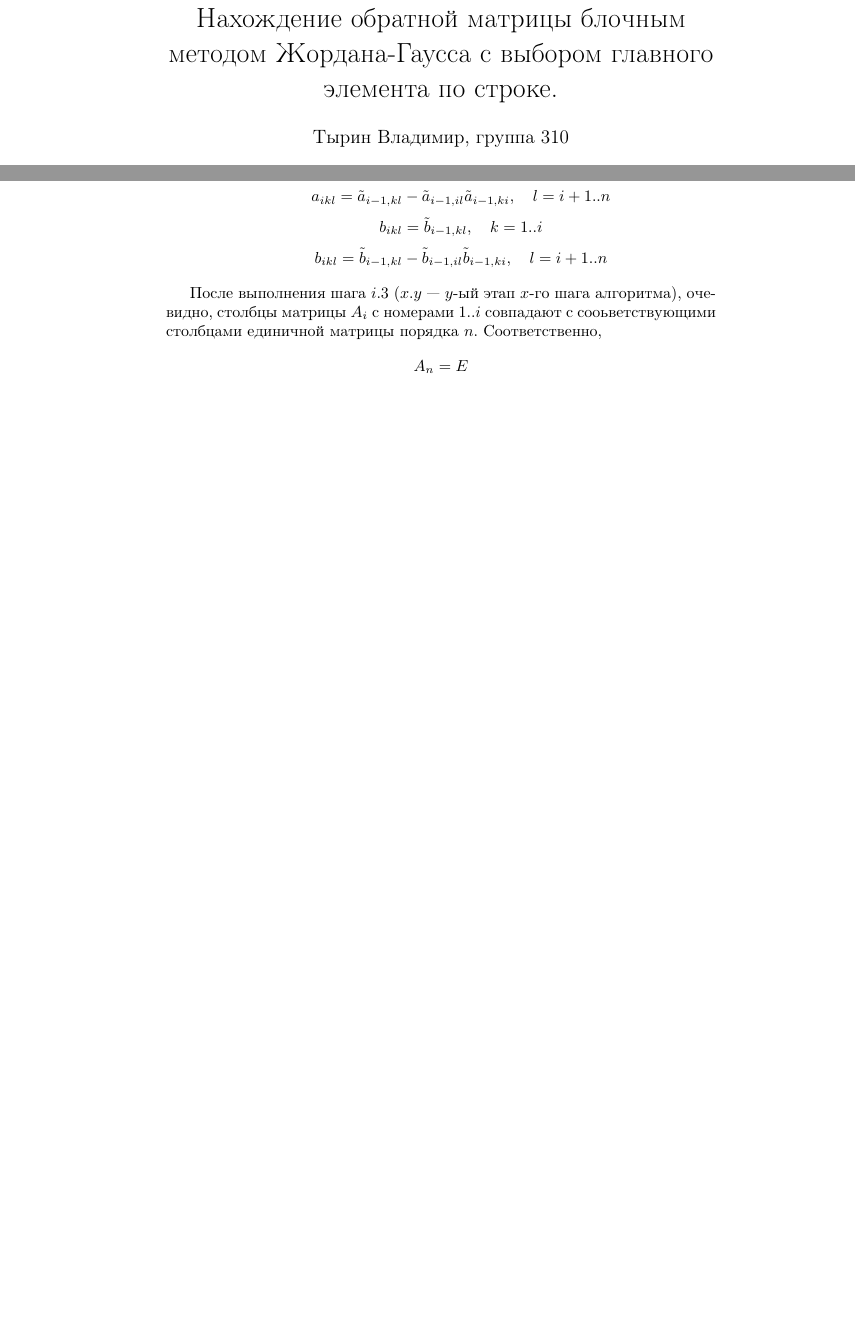
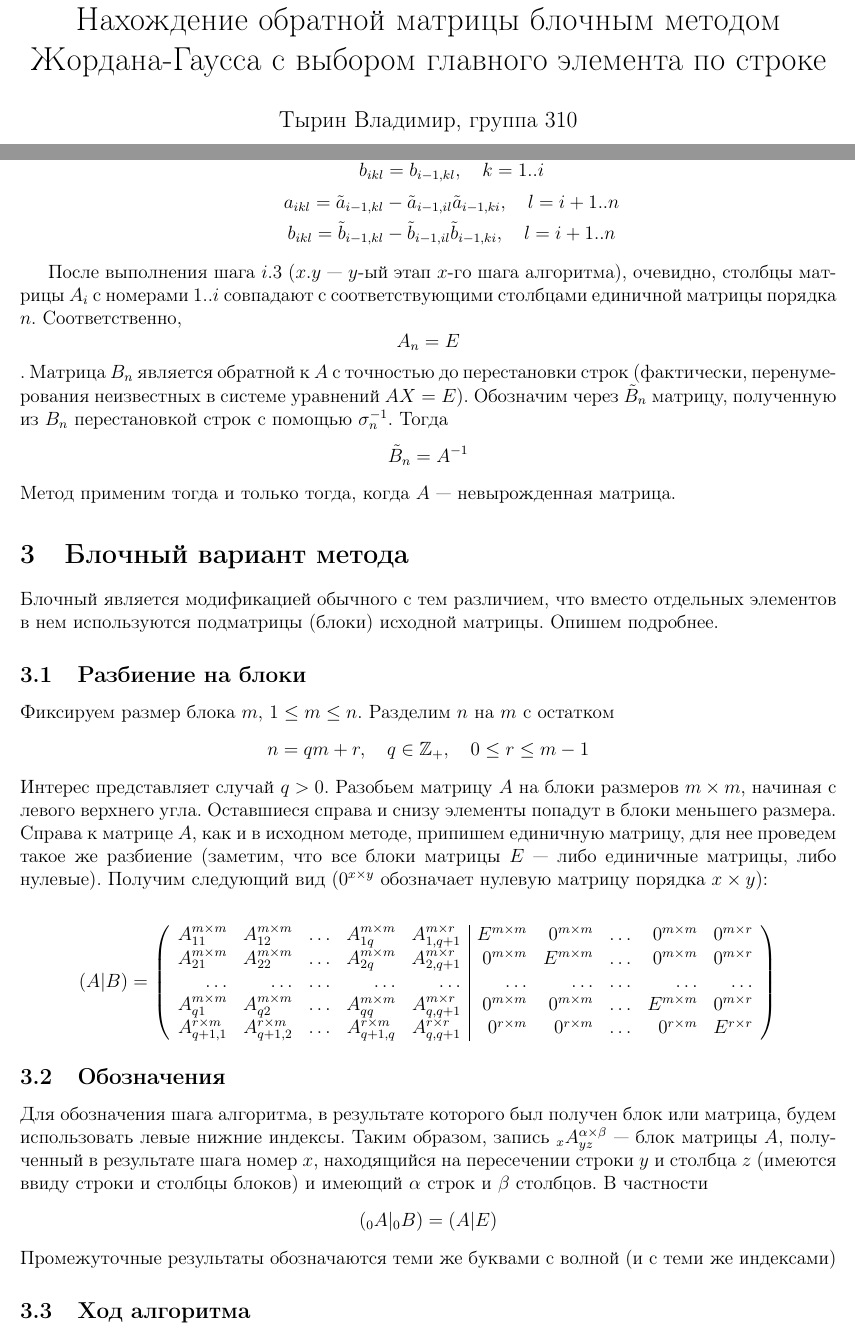
Before and after one commit to mechmathx10/practicum, a LaTeX document (matrix_inversion/latex/report.tex): two parts of pages 1 and 2 of 2, joined at a grey line, cut so that both start at the same text, the shorter picture padded with empty space. Compiled offline with pdfLaTeX.

```diff
--- a/matrix_inversion/latex/report.tex
+++ b/matrix_inversion/latex/report.tex
@@ -1,12 +1,15 @@
-\documentclass{article}
+\documentclass[12pt, russian]{article}
+
 \usepackage[russian]{babel}
 \usepackage[utf8]{inputenc}
 \usepackage{dsfont}
+\usepackage[a4paper,left=15mm,right=15mm, top=10mm,bottom=20mm,bindingoffset=0cm]{geometry}
 \usepackage{natbib}
 \usepackage{graphicx}
 \usepackage{amsmath}
+\usepackage{amsfonts}
 
-\title{Нахождение обратной матрицы блочным методом Жордана-Гаусса с выбором главного элемента по строке.}
+\title{Нахождение обратной матрицы блочным методом Жордана-Гаусса с выбором главного элемента по строке}
 \author{Тырин Владимир, группа 310}
 \date{}
 
@@ -45,13 +48,50 @@
 $$ \sigma_i = (i,j_i) \cdot \sigma_{i,j_i} $$
 
 \item Вычтем из всех последующих строк (номер уменьшаемой строки обозначим через $k,\,k\in i+1..n$) $i$-ую строку, домноженную на $\tilde{a}_{i-1,li}$. Результат выполнения операции обозначим через $(A_i|B_i)$. Выполнены соотношения для элементов:
+\pagebreak
 $$ a_{ikl} = \tilde{a}_{i-1,kl},\quad k=1..i $$
+$$ b_{ikl} = \tilde{b}_{i-1,kl},\quad k=1..i $$
 $$ a_{ikl} = \tilde{a}_{i-1,kl} - \tilde{a}_{i-1,il}\tilde{a}_{i-1,ki},\quad l=i+1..n $$
-$$ b_{ikl} = \tilde{b}_{i-1,kl},\quad k=1..i $$
 $$ b_{ikl} = \tilde{b}_{i-1,kl} - \tilde{b}_{i-1,il}\tilde{b}_{i-1,ki},\quad l=i+1..n $$
 
 \end{enumerate}
 
-После выполнения шага $i.3$ ($x.y$ --- $y$-ый этап $x$-го шага алгоритма), очевидно, столбцы матрицы $A_i$ с номерами $1..i$ совпадают с сооьветствующими столбцами единичной матрицы порядка $n$. Соответственно, $$A_n = E$$
+После выполнения шага $i.3$ ($x.y$ --- $y$-ый этап $x$-го шага алгоритма), очевидно, столбцы матрицы $A_i$ с номерами $1..i$ совпадают с соответствующими столбцами единичной матрицы порядка $n$. Соответственно, $$A_n = E$$. Матрица $B_n$ является обратной к $A$ с точностью до перестановки строк (фактически, перенумерования неизвестных в системе уравнений $AX=E$). Обозначим через $\tilde{B}_n$ матрицу, полученную из $B_n$ перестановкой строк с помощью $\sigma_n^{-1}$. Тогда
+$$ \tilde{B}_n = A^{-1} $$
+Метод применим тогда и только тогда, когда $A$ --- невырожденная матрица.
+
+\section{Блочный вариант метода}
+
+Блочный является модификацией обычного с тем различием, что вместо отдельных элементов в нем используются подматрицы (блоки) исходной матрицы. Опишем подробнее.
+
+\subsection{Разбиение на блоки}
+
+Фиксируем размер блока $m$, $1\leq m \leq n$. Разделим $n$ на $m$ с остатком
+$$ n = qm + r,\quad q\in \mathbb{Z}_+,\quad 0\leq r\leq m-1 $$
+Интерес представляет случай $q > 0$. Разобьем матрицу $A$ на блоки размеров $m\times m$, начиная с левого верхнего угла. Оставшиеся справа и снизу элементы попадут в блоки меньшего размера. Справа к матрице $A$, как и в исходном методе, припишем единичную матрицу, для нее проведем такое же разбиение (заметим, что все блоки матрицы $E$ --- либо единичные матрицы, либо нулевые). Получим следующий вид ($0^{x\times y}$ обозначает нулевую матрицу порядка $x \times y$):
+
+\[
+(A|B) = \left(
+\begin{array} {rrrrr|rrrrr}
+A_{11}^{m\times m} & A_{12}^{m\times m} & \ldots & A_{1q}^{m\times m} & A_{1,q+1}^{m\times r}
+& E^{m\times m} & 0^{m\times m} & \ldots & 0^{m\times m} & 0^{m\times r} \\
+A_{21}^{m\times m} & A_{22}^{m\times m} & \ldots & A_{2q}^{m\times m} & A_{2,q+1}^{m\times r}
+& 0^{m\times m} & E^{m\times m} & \ldots & 0^{m\times m} & 0^{m\times r} \\
+\ldots & \ldots & \ldots & \ldots & \ldots & \ldots & \ldots & \ldots & \ldots & \ldots \\
+A_{q1}^{m\times m} & A_{q2}^{m\times m} & \ldots & A_{qq}^{m\times m} & A_{q,q+1}^{m\times r}
+& 0^{m\times m} & 0^{m\times m} & \ldots & E^{m\times m} & 0^{m\times r} \\
+A_{q+1,1}^{r\times m} & A_{q+1,2}^{r\times m} & \ldots & A_{q+1,q}^{r\times m} & A_{q,q+1}^{r\times r}
+& 0^{r\times m} & 0^{r\times m} & \ldots & 0^{r\times m} & E^{r\times r} \\
+\end{array}
+\right)
+\]
+
+\subsection{Обозначения}
+
+Для обозначения шага алгоритма, в результате которого был получен блок или матрица, будем использовать левые нижние индексы. Таким образом, запись ${}_x A_{yz}^{\alpha\times\beta}$ --- блок матрицы $A$, полученный в результате шага номер $x$, находящийся на пересечении строки $y$ и столбца $z$ (имеются ввиду строки и столбцы блоков) и имеющий $\alpha$ строк и $\beta$ столбцов. В частности
+$$ ({}_0 A|{}_0 B) = (A|E) $$
+Промежуточные результаты обозначаются теми же буквами с волной (и с теми же индексами)
+
+\subsection{Ход алгоритма}
 
 \end{document}
```
Also changed, not shown: 1 other file.
